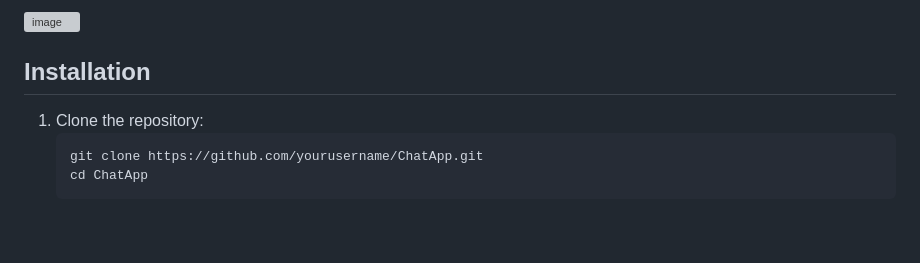
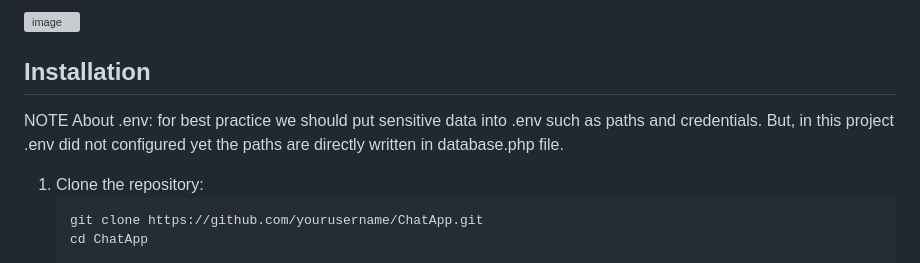
Before and after one commit to OkcuYazilimci/ChatApp, a Markdown page: README.md, the part around the change. GitHub-like rendering; blank space fills up the shorter version; grey boxes are pictures that could not be loaded.

````diff
--- a/README.md
+++ b/README.md
@@ -75,6 +75,8 @@ This project follows a relational structure with the following tables:
 ![image](https://github.com/user-attachments/assets/63b3591c-08d2-4d2b-b102-a159f8383847)
 
 ## Installation
+NOTE About .env:
+  for best practice we should put sensitive data into .env such as paths and credentials. But, in this project .env did not configured yet the paths are directly written in database.php file.
 
 1. Clone the repository:
    ```sh
````
